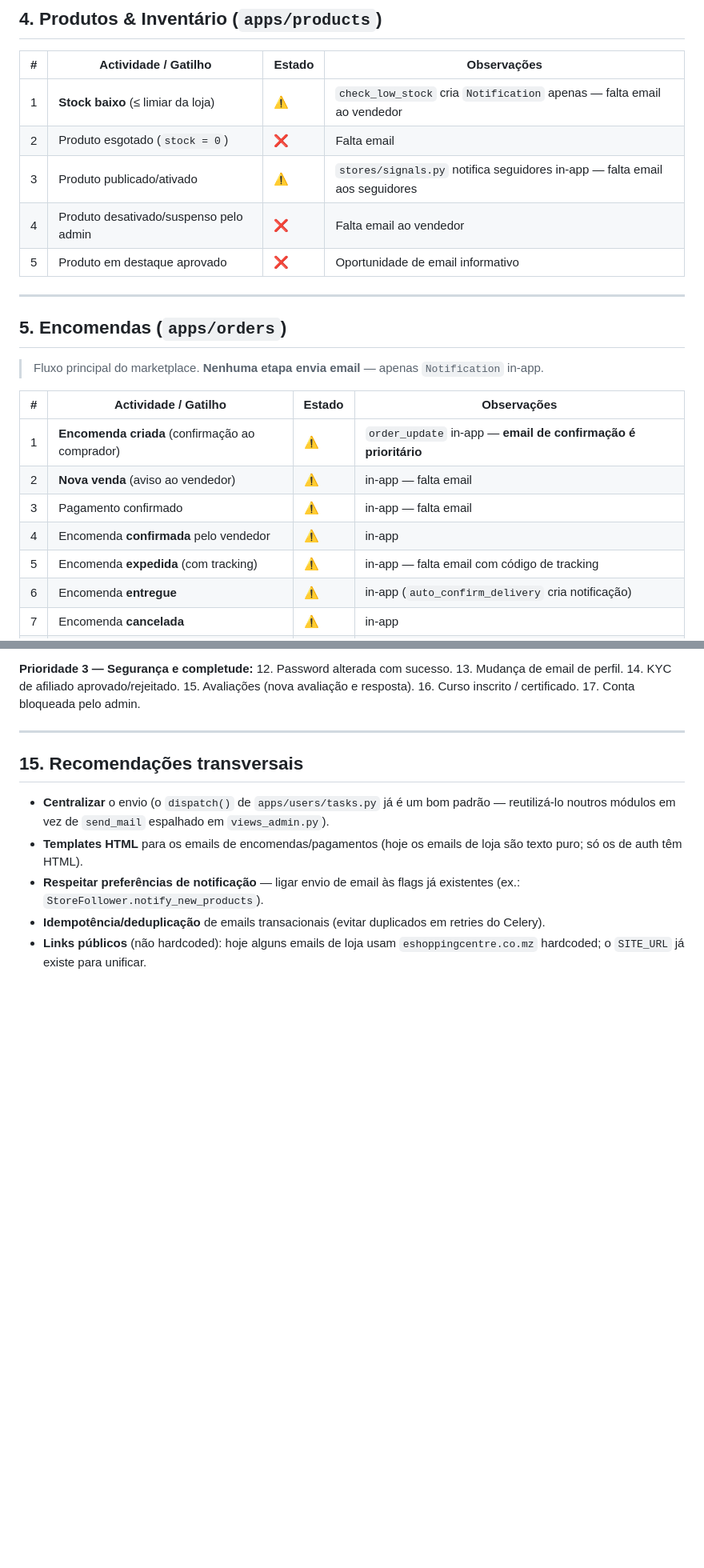
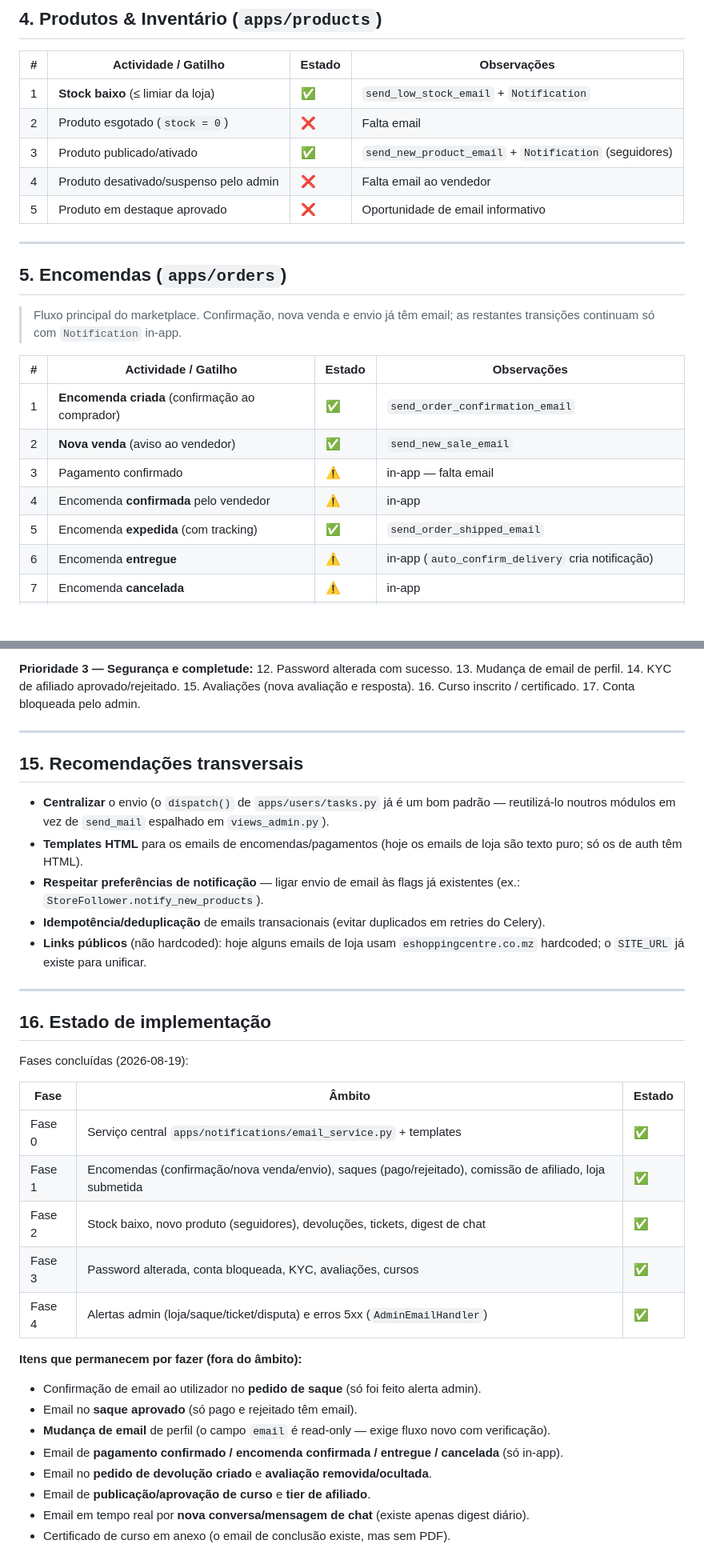
Before and after one commit to jsabonet/eShoppingCentre, a Markdown page: MAPEAMENTO_EMAILS.md, 2 parts joined by grey strips. Shown at 80% size. Rendered like a GitHub page; blank space fills up the shorter version.

```diff
--- a/MAPEAMENTO_EMAILS.md
+++ b/MAPEAMENTO_EMAILS.md
@@ -70,9 +72,9 @@ notificações in-app ou não tem nada** — são as principais oportunidades de
 
 | # | Actividade / Gatilho | Estado | Observações |
 |---|---|---|---|
-| 1 | **Stock baixo** (≤ limiar da loja) | ⚠️ | `check_low_stock` cria `Notification` apenas — falta email ao vendedor |
+| 1 | **Stock baixo** (≤ limiar da loja) | ✅ | `send_low_stock_email` + `Notification` |
 | 2 | Produto esgotado (`stock = 0`) | ❌ | Falta email |
-| 3 | Produto publicado/ativado | ⚠️ | `stores/signals.py` notifica seguidores in-app — falta email aos seguidores |
+| 3 | Produto publicado/ativado | ✅ | `send_new_product_email` + `Notification` (seguidores) |
 | 4 | Produto desativado/suspenso pelo admin | ❌ | Falta email ao vendedor |
 | 5 | Produto em destaque aprovado | ❌ | Oportunidade de email informativo |
 
@@ -80,15 +82,16 @@ notificações in-app ou não tem nada** — são as principais oportunidades de
 
 ## 5. Encomendas (`apps/orders`)
 
-> Fluxo principal do marketplace. **Nenhuma etapa envia email** — apenas `Notification` in-app.
+> Fluxo principal do marketplace. Confirmação, nova venda e envio já têm email; as
+> restantes transições continuam só com `Notification` in-app.
 
 | # | Actividade / Gatilho | Estado | Observações |
 |---|---|---|---|
-| 1 | **Encomenda criada** (confirmação ao comprador) | ⚠️ | `order_update` in-app — **email de confirmação é prioritário** |
-| 2 | **Nova venda** (aviso ao vendedor) | ⚠️ | in-app — falta email |
+| 1 | **Encomenda criada** (confirmação ao comprador) | ✅ | `send_order_confirmation_email` |
+| 2 | **Nova venda** (aviso ao vendedor) | ✅ | `send_new_sale_email` |
 | 3 | Pagamento confirmado | ⚠️ | in-app — falta email |
 | 4 | Encomenda **confirmada** pelo vendedor | ⚠️ | in-app |
-| 5 | Encomenda **expedida** (com tracking) | ⚠️ | in-app — falta email com código de tracking |
+| 5 | Encomenda **expedida** (com tracking) | ✅ | `send_order_shipped_email` |
 | 6 | Encomenda **entregue** | ⚠️ | in-app (`auto_confirm_delivery` cria notificação) |
 | 7 | Encomenda **cancelada** | ⚠️ | in-app |
 | 8 | **Carrinho abandonado** | ✅ | `recover_abandoned_carts` (email + in-app) |
@@ -225,3 +229,27 @@ notificações in-app ou não tem nada** — são as principais oportunidades de
 - **Respeitar preferências de notificação** — ligar envio de email às flags já existentes (ex.: `StoreFollower.notify_new_products`).
 - **Idempotência/deduplicação** de emails transacionais (evitar duplicados em retries do Celery).
 - **Links públicos** (não hardcoded): hoje alguns emails de loja usam `eshoppingcentre.co.mz` hardcoded; o `SITE_URL` já existe para unificar.
+
+---
+
+## 16. Estado de implementação
+
+Fases concluídas (2026-08-19):
+
+| Fase | Âmbito | Estado |
+|---|---|---|
+| Fase 0 | Serviço central `apps/notifications/email_service.py` + templates | ✅ |
+| Fase 1 | Encomendas (confirmação/nova venda/envio), saques (pago/rejeitado), comissão de afiliado, loja submetida | ✅ |
+| Fase 2 | Stock baixo, novo produto (seguidores), devoluções, tickets, digest de chat | ✅ |
+| Fase 3 | Password alterada, conta bloqueada, KYC, avaliações, cursos | ✅ |
+| Fase 4 | Alertas admin (loja/saque/ticket/disputa) e erros 5xx (`AdminEmailHandler`) | ✅ |
+
+**Itens que permanecem por fazer (fora do âmbito):**
+- Confirmação de email ao utilizador no **pedido de saque** (só foi feito alerta admin).
+- Email no **saque aprovado** (só pago e rejeitado têm email).
+- **Mudança de email** de perfil (o campo `email` é read-only — exige fluxo novo com verificação).
+- Email de **pagamento confirmado / encomenda confirmada / entregue / cancelada** (só in-app).
+- Email no **pedido de devolução criado** e **avaliação removida/ocultada**.
+- Email de **publicação/aprovação de curso** e **tier de afiliado**.
+- Email em tempo real por **nova conversa/mensagem de chat** (existe apenas digest diário).
+- Certificado de curso em anexo (o email de conclusão existe, mas sem PDF).
```
Also changed, not shown: other parts of MAPEAMENTO_EMAILS.md (+35 -32 lines).
